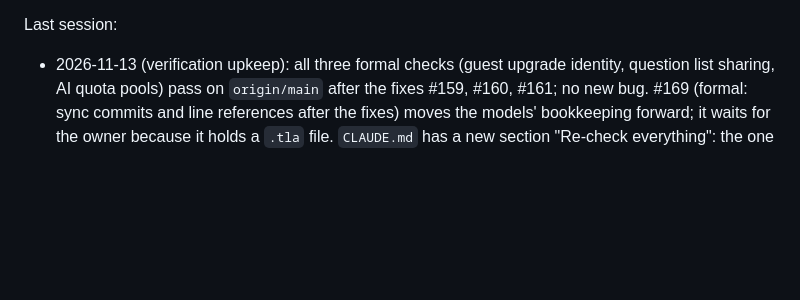
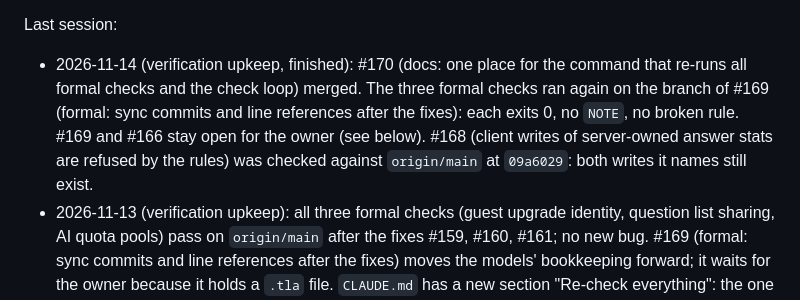
Before and after one commit to bckizildemir/TriQ, a Markdown page: STATUS.md, the part around one of its changes. GitHub-like rendering; blank space fills up the shorter version.

Commit message:
docs: STATUS.md, verification upkeep finished 2026-11-14 (#171)
Claude-Session: https://claude.ai/code/session_01LetMoTuQMr7nfV3tT7AhKj

```diff
--- a/STATUS.md
+++ b/STATUS.md
@@ -16,5 +16,10 @@ Fix the three bugs the formal checks found (owner, 2026-11-12): done, 3/3. Next
 
 Last session:
+- 2026-11-14 (verification upkeep, finished): #170 (docs: one place for the command that re-runs all formal checks
+  and the check loop) merged. The three formal checks ran again on the branch of #169 (formal: sync commits and line
+  references after the fixes): each exits 0, no `NOTE`, no broken rule. #169 and #166 stay open for the owner
+  (see below). #168 (client writes of server-owned answer stats are refused by the rules) was checked against
+  `origin/main` at `09a6029`: both writes it names still exist.
 - 2026-11-13 (verification upkeep): all three formal checks (guest upgrade identity, question list sharing, AI
   quota pools) pass on `origin/main` after the fixes #159, #160, #161; no new bug. #169 (formal: sync commits and
   line references after the fixes) moves the models' bookkeeping forward; it waits for the owner because it holds a
```
Also changed, not shown: other parts of STATUS.md (+1 -1 lines).
